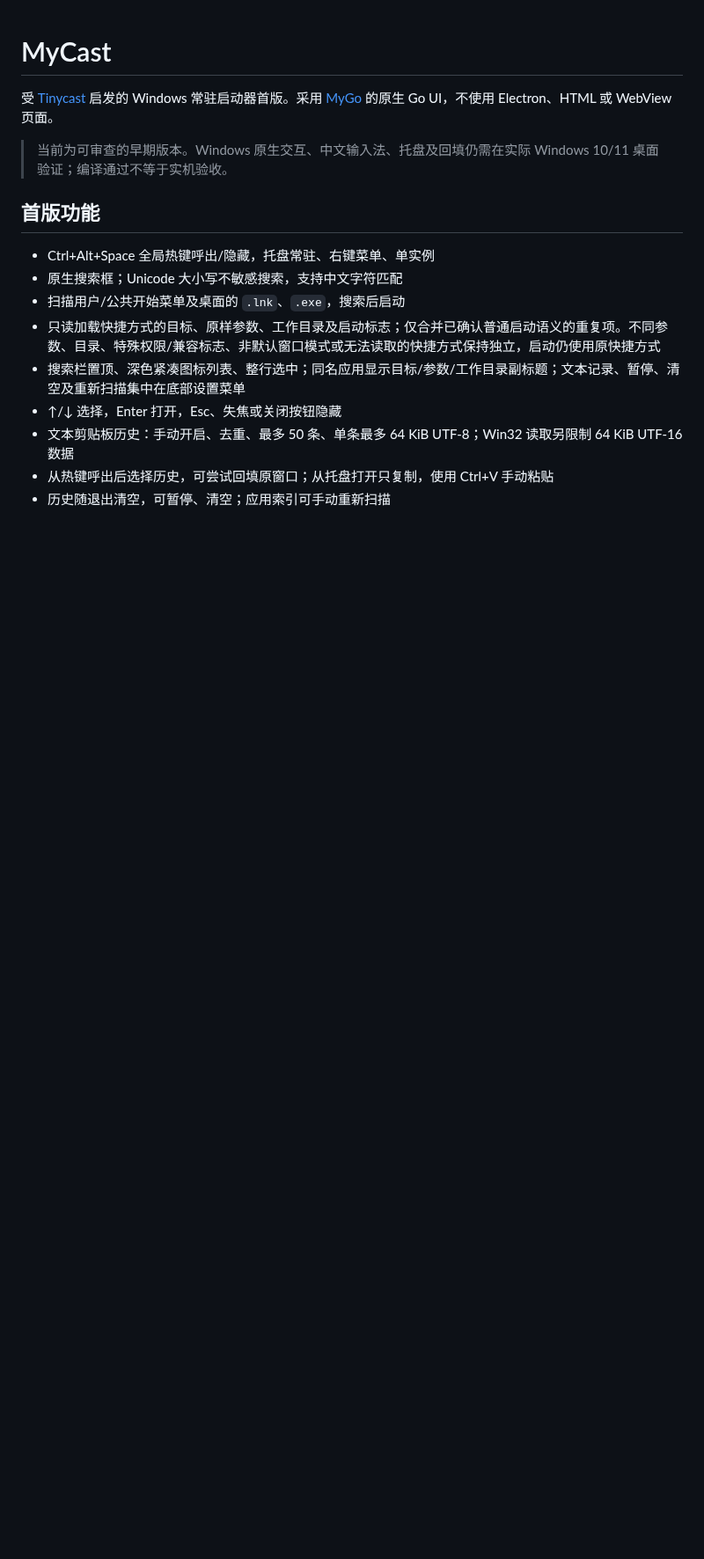
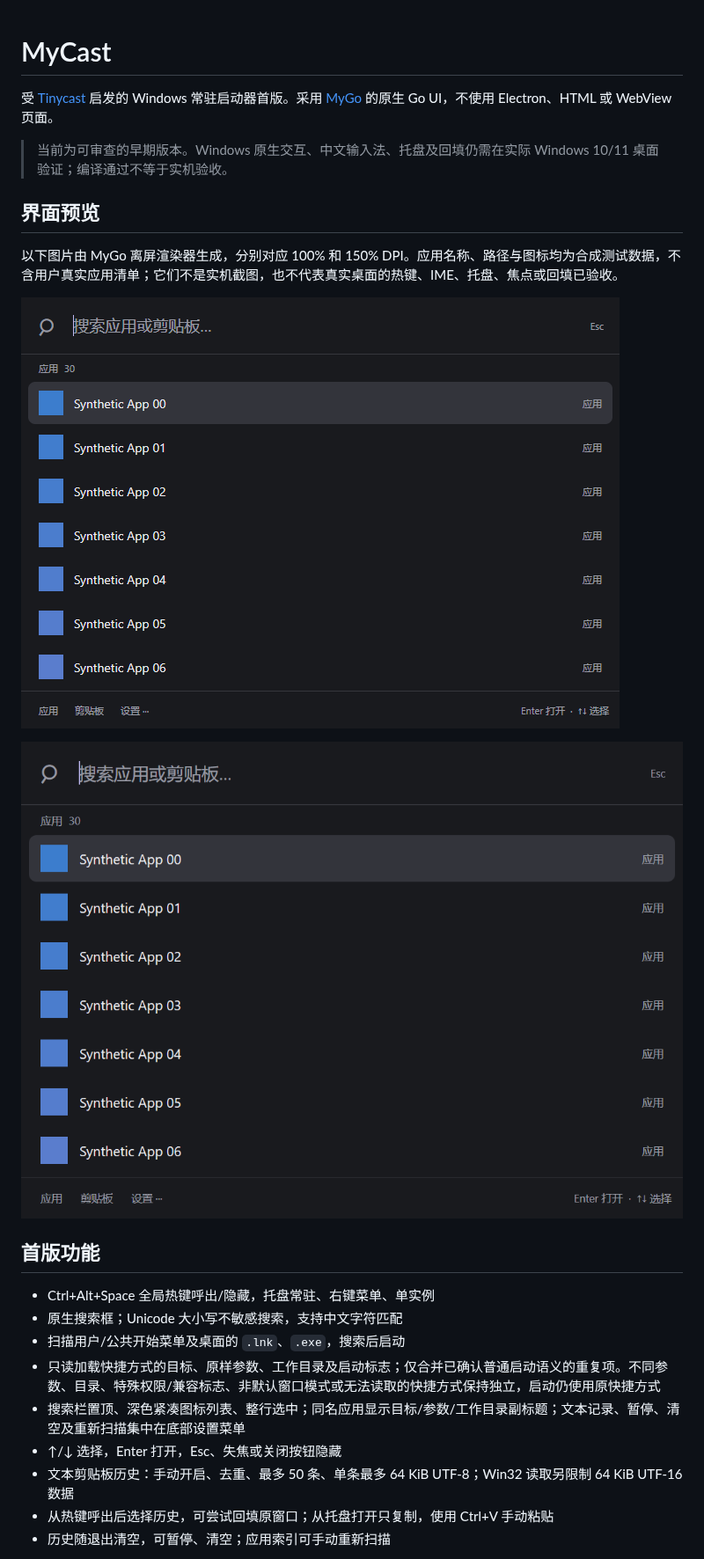
Before and after one commit to feiniao233/MyCast, a Markdown page: README.md, the part around the change. Shown at 88% size. Drawn GitHub-style; pictures changed too: docs/previews/launcher-100.png (added), docs/previews/launcher-150.png (added); blank space fills up the shorter version.

Commit message:
Document synthetic offscreen launcher previews

```diff
--- a/README.md
+++ b/README.md
@@ -3,6 +3,14 @@
 受 [Tinycast](https://github.com/abue-ammar/tinycast) 启发的 Windows 常驻启动器首版。采用 [MyGo](https://github.com/egoist/mygo) 的原生 Go UI，不使用 Electron、HTML 或 WebView 页面。
 
 > 当前为可审查的早期版本。Windows 原生交互、中文输入法、托盘及回填仍需在实际 Windows 10/11 桌面验证；编译通过不等于实机验收。
+
+## 界面预览
+
+以下图片由 MyGo 离屏渲染器生成，分别对应 100% 和 150% DPI。应用名称、路径与图标均为合成测试数据，不含用户真实应用清单；它们不是实机截图，也不代表真实桌面的热键、IME、托盘、焦点或回填已验收。
+
+![100% DPI 合成数据离屏预览](docs/previews/launcher-100.png)
+
+![150% DPI 合成数据离屏预览](docs/previews/launcher-150.png)
 
 ## 首版功能
 
```
